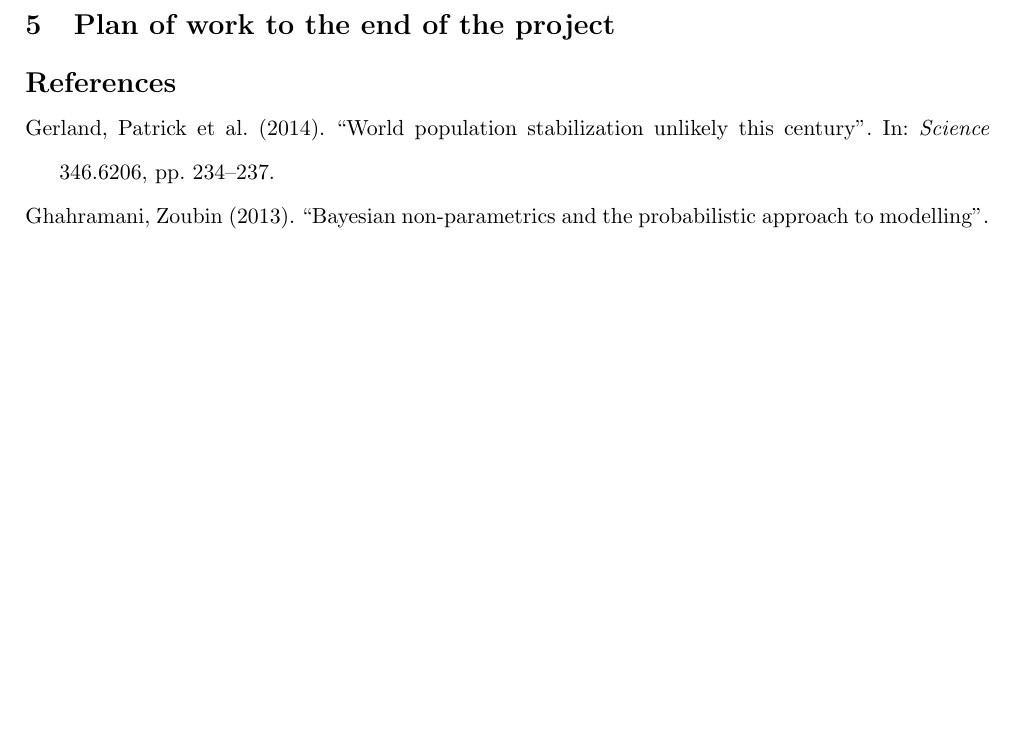
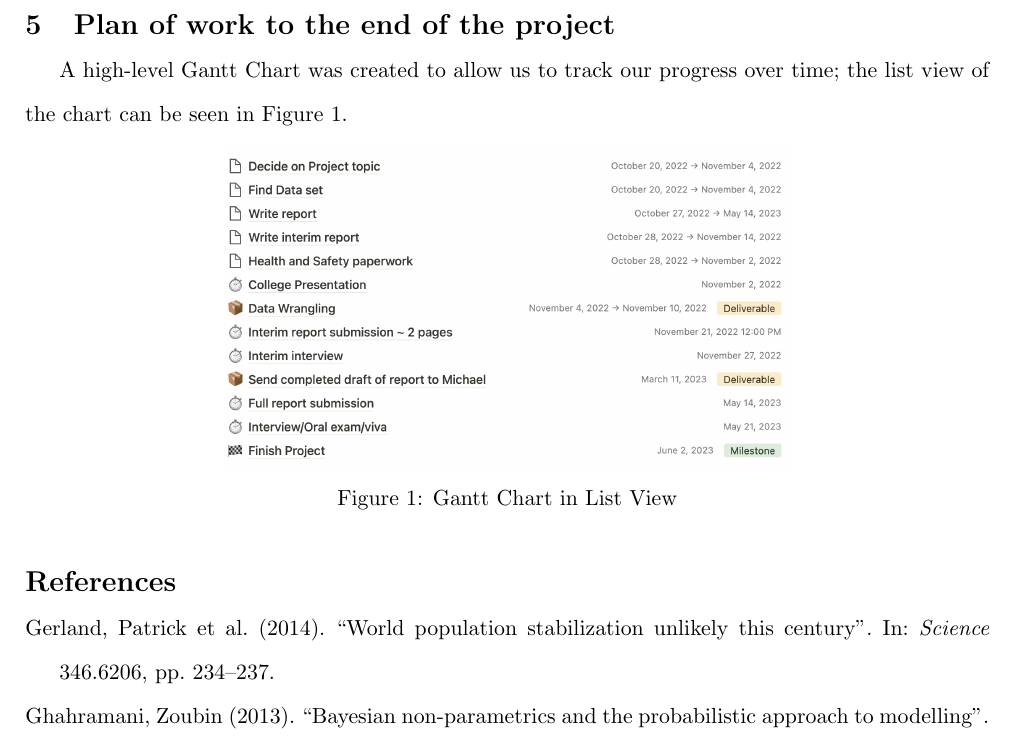
Before and after one commit to terencetan-c/4YP-The-Future-of-Work, a LaTeX document (Report/Interim Report/Interim Report.tex): part of page 2 of 2, cut so that both start at the same text, the shorter picture padded with empty space. The pictures show the PDF file Report/Interim Report/Interim Report.pdf that the author committed with the source.

Commit message:
Minor edits

```diff
--- a/Report/Interim Report/Interim Report.tex
+++ b/Report/Interim Report/Interim Report.tex
@@ -75,19 +75,21 @@ A GitHub repository for this project has also been created\footnote{https://gith
 
 
 
-%   \begin{figure}[!htb]
-%       \centering
-%       \subfloat[Without White Kernel (RMS error = 0.433)]{\includegraphics[width=8cm]{Figures/Graph 3.png}\label{fig:fig3}}
-%         \hfill
-%       \subfloat[With White Kernel (RMS error = 0.192)]{\includegraphics[width=8cm]{Figures/Graph 4.png}\label{fig:fig4}}
-%       \hfill
-%       \caption{Predicted values}
-%     \end{figure}
+
 
   \section{Immediate tasks}
   Data wrangling work has already been started on the BLS data in order to standardise the data sets across the years. The differences are mainly due to changes to the Standard Occupational Classification (SOC) system. The SOC codes would allow us to map between the the BLS and the O*NET dataset. Since the changes to the SOC codes are quite complex, it was deemed unrealistic to automate the data wrangling. Instead, it would be done manually, which would still be manageable given that only about a hundred rows of data have been flagged for closer inspection. All the details of the data wrangling process can be found in an excel file on the GitHub repository.
 
   \section{Plan of work to the end of the project}
+  A high-level Gantt Chart was created to allow us to track our progress over time; the list view of the chart can be seen in Figure \ref{fig:gantt}.
+
+  \begin{figure}[!htb]
+    \centering
+    \includegraphics[width=10cm]{/Users/terencetan/Documents/Uni stuff/Engineering Science/4YP/4YP-The-Future-of-Work/Report/Figures/Gantt List.png}
+    \caption{Gantt Chart in List View}
+    \label{fig:gantt}
+
+  \end{figure}
 
     % \setstretch{1.4}
     \printbibliography[heading=bibintoc]
```
Also changed, not shown: Report/Figures/Gantt List.png (added), Report/Interim Report/Interim Report.pdf, 5 other files.
